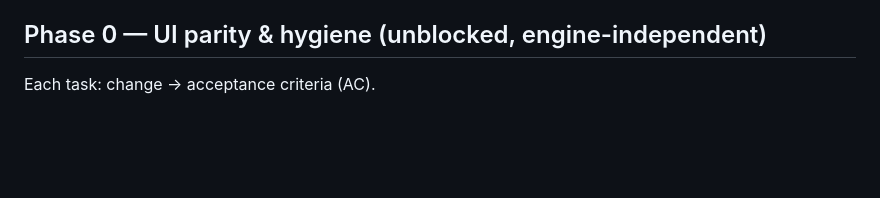
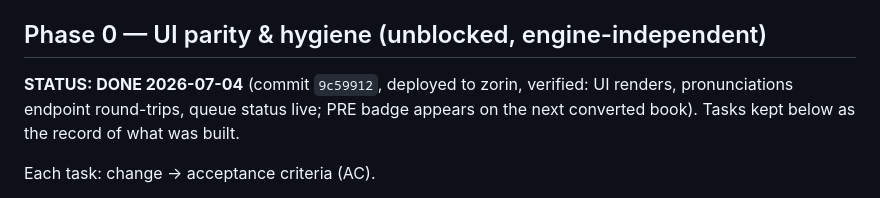
Before and after one commit to adinkraasante/epub-to-audiobook, a Markdown page: PLAN-ENGINE-UI.md, the part around the change. GitHub-like rendering; blank space fills up the shorter version.

Commit message:
docs: mark Phase 0 UI parity done and deployed
Co-Authored-By: Claude Fable 5 <noreply@anthropic.com>

```diff
--- a/PLAN-ENGINE-UI.md
+++ b/PLAN-ENGINE-UI.md
@@ -51,6 +51,11 @@ narrator. Phase 0 is valuable regardless of any engine decision.
   (LLM provider dropdown logic).
 
 ## Phase 0 — UI parity & hygiene (unblocked, engine-independent)
+
+**STATUS: DONE 2026-07-04** (commit `9c59912`, deployed to zorin, verified:
+UI renders, pronunciations endpoint round-trips, queue status live; PRE
+badge appears on the next converted book). Tasks kept below as the record
+of what was built.
 
 Each task: change → acceptance criteria (AC).
 
```
Also changed, not shown: ROADMAP.md (+3 -2 lines).
